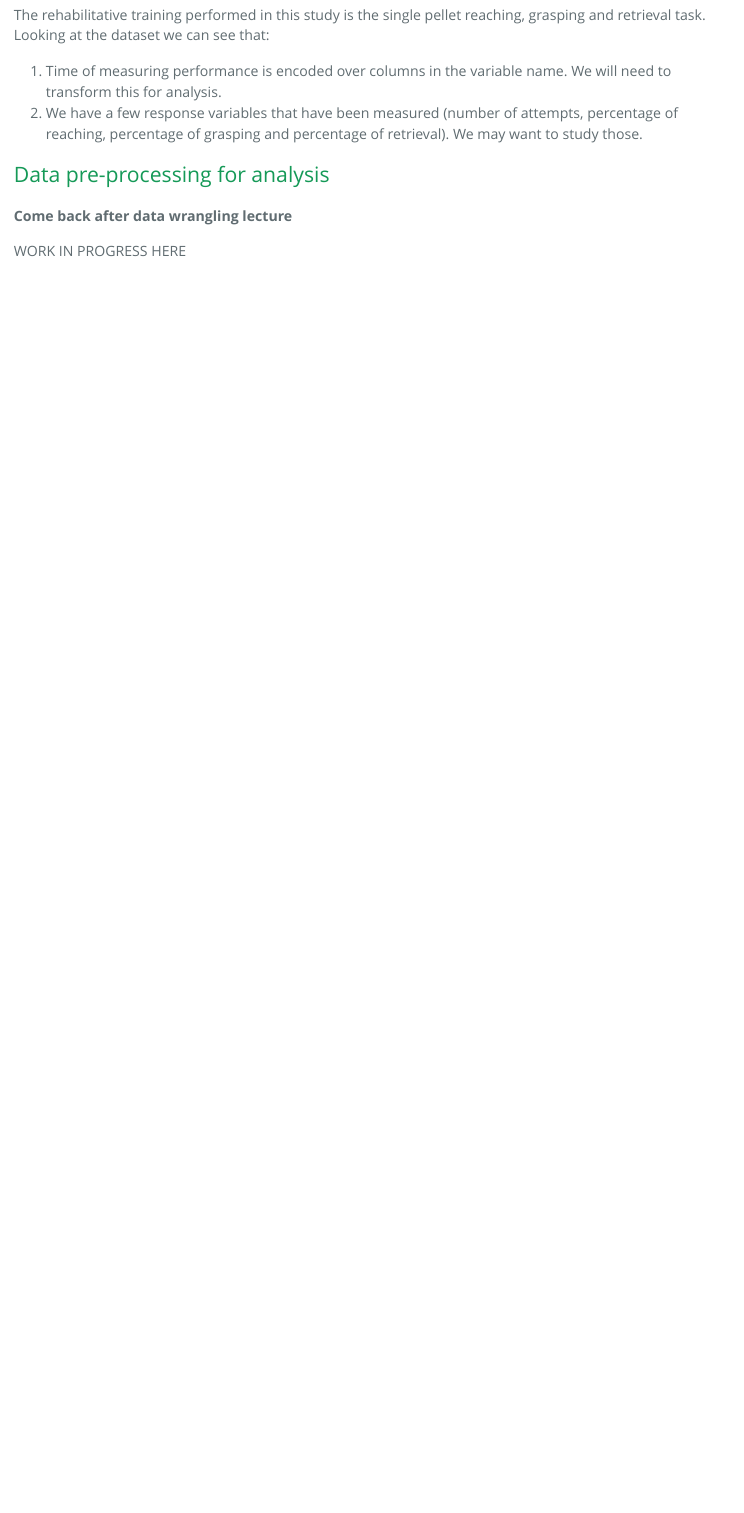
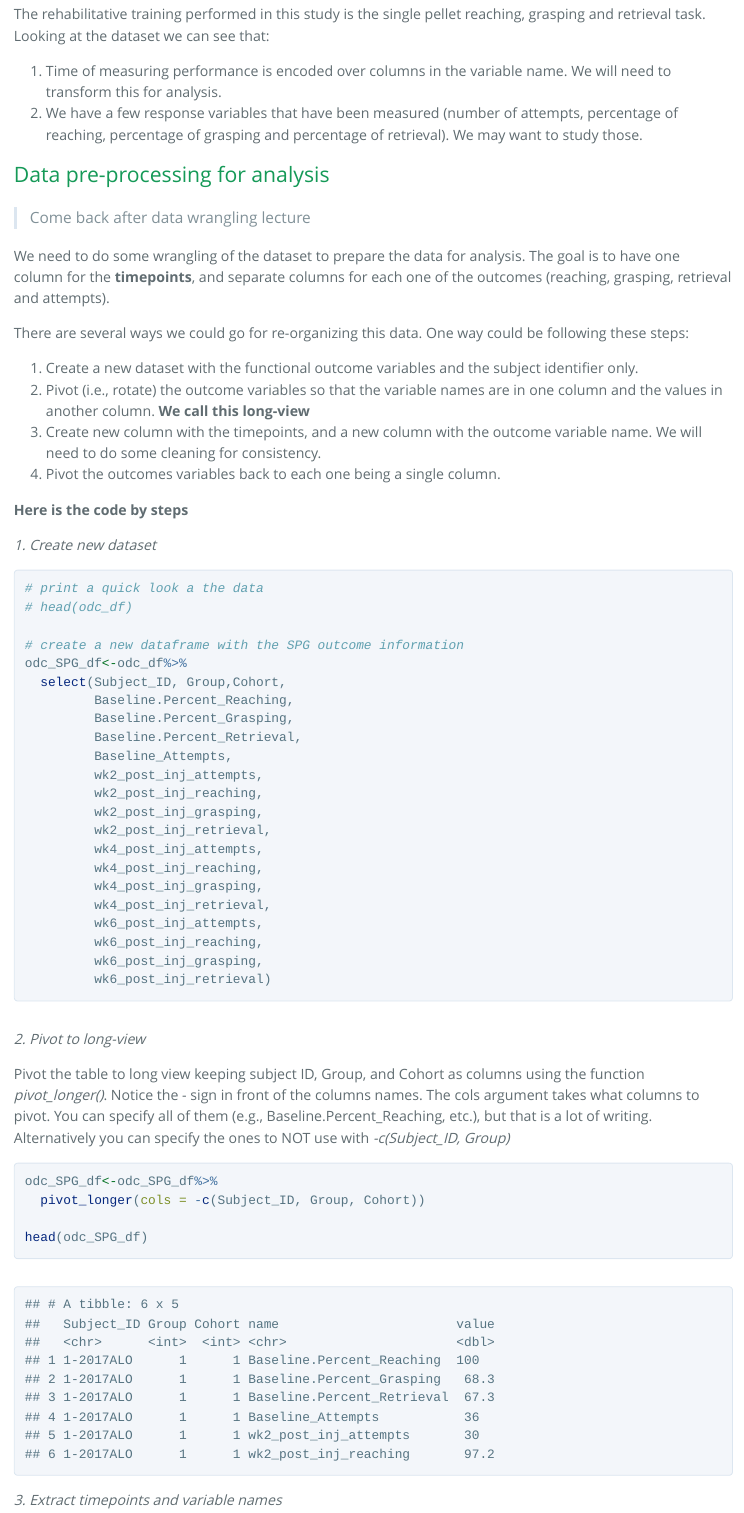
Before and after one commit to ATEspin/Intro_to_R, an R Markdown document (0. Use Case/hand_on_rehab_sci_class.Rmd): the page in a window 1100 px wide, from 11200 px down before the commit and from 11970 px down after it, so that both start at the same text. The pictures show the output file 0. Use Case/hand_on_rehab_sci_class.html that the author committed with the source, opened offline; long lines of code are wrapped.

Commit message:
add follow up data wrangling for use case 2

````diff
--- a/0. Use Case/hand_on_rehab_sci_class.Rmd
+++ b/0. Use Case/hand_on_rehab_sci_class.Rmd
@@ -13,6 +13,11 @@ editor_options:
 ```{r setup, include=FALSE}
 knitr::opts_chunk$set(echo = TRUE)
 ```
+
+```{r}
+library(tidyverse) # for data wrangling and processing
+```
+
 
 # Introduction
 
@@ -225,4 +232,55 @@ The rehabilitative training performed in this study is the single pellet reachin
 
 ## Data pre-processing for analysis
 
-**Come back after data wrangling lecture**
+>Come back after data wrangling lecture
+
+We need to do some wrangling of the dataset to prepare the data for analysis. The goal is to have one column for the **timepoints**, and separate columns for each one of the outcomes (reaching, grasping, retrieval and attempts).
+
+There are several ways we could go for re-organizing this data. One way could be following these steps:
+
+1. Create a new dataset with the functional outcome variables and the subject identifier only.
+2. Pivot (i.e., rotate) the outcome variables so that the variable names are in one column and the values in another column. **We call this long-view**
+3. Create new column with the timepoints, and a new column with the outcome variable name. We will need to do some cleaning for consistency.
+4. Pivot the outcomes variables back to each one being a single column.
+
+**Here is the code by steps**
+
+*1. Create new dataset*
+```{r}
+# print a quick look a the data
+# head(odc_df)
+
+# create a new dataframe with the SPG outcome information
+odc_SPG_df<-odc_df%>%
+  select(Subject_ID, Group,Cohort,
+         Baseline.Percent_Reaching,
+         Baseline.Percent_Grasping,
+         Baseline.Percent_Retrieval,
+         Baseline_Attempts,
+         wk2_post_inj_attempts,
+         wk2_post_inj_reaching,
+         wk2_post_inj_grasping,
+         wk2_post_inj_retrieval,
+         wk4_post_inj_attempts,
+         wk4_post_inj_reaching,
+         wk4_post_inj_grasping,
+         wk4_post_inj_retrieval,
+         wk6_post_inj_attempts,
+         wk6_post_inj_reaching,
+         wk6_post_inj_grasping,
+         wk6_post_inj_retrieval)
+```
+
+*2. Pivot to long-view*
+
+Pivot the table to long view keeping subject ID, Group, and Cohort as columns using the function *pivot_longer()*. Notice the - sign in front of the columns names. The cols argument takes what columns to pivot. You can specify all of them (e.g., Baseline.Percent_Reaching, etc.), but that is a lot of writing. Alternatively you can specify the ones to NOT use with *-c(Subject_ID, Group)*
+
+```{r}
+
+odc_SPG_df<-odc_SPG_df%>%
+  pivot_longer(cols = -c(Subject_ID, Group, Cohort))
+
+head(odc_SPG_df)
+```
+
+*3. Extract timepoints and variable names*
@@ -228,0 +294,2 @@ The rehabilitative training performed in this study is the single pellet reachin
+```{r}
+odc_SPG_df<-odc_SPG_df%>%
@@ -228,0 +303,7 @@ The rehabilitative training performed in this study is the single pellet reachin
+head(odc_SPG_df)
+```
+
+Next we do the variable names.
+
+```{r}
+odc_SPG_df<-odc_SPG_df%>%
@@ -229,2 +317,26 @@ The rehabilitative training performed in this study is the single pellet reachin
+head(odc_SPG_df)
+```
+
+Finally we can eliminate the *name* column as we do not need it anymore.
+
+```{r}
+odc_SPG_df<-odc_SPG_df%>%
+  select(-name)
+```
+
+*4. Pivot outcomes back to columns*
+
+The last step is to put the outcomes back into columns. We could leave them as they are, in long format, and in some cases it can be handy, depending on what we are going to do next. For now, let's transform them back so we can have each outcome individually. For that we are going to use the *pivot_wider()* function.
+
+```{r}
+odc_SPG_df<-odc_SPG_df%>%
+  pivot_wider(id_col = c(Subject_ID, Group, Cohort, timepoint), # specify columns to not pivot
+              names_from = outcome, # specify the variable in long format to create the name of the new variables
+              values_from = value) # specify the name of the variable with the values that will go with the new variables
+
+head(odc_SPG_df)
+```
+
+DONE! Now we have the dataset ready for some exploratory summaries and analysis.
 
 WORK IN PROGRESS HERE
````
Also changed, not shown: 2. Data organization and wrangling/data organization and wrangling.Rmd (+12 -3 lines), 0. Use Case/hand_on_rehab_sci_class.html, 0. Use Case/hand_on_rehab_sci_class.Rmd (23 more changed lines), 2 other files.
